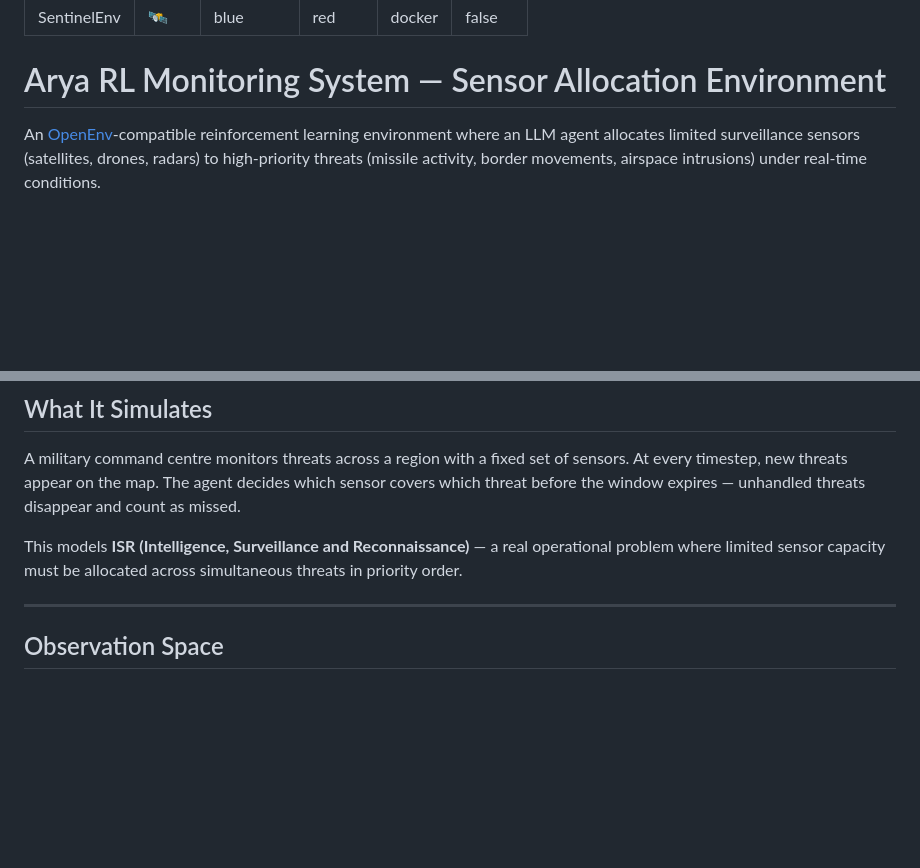
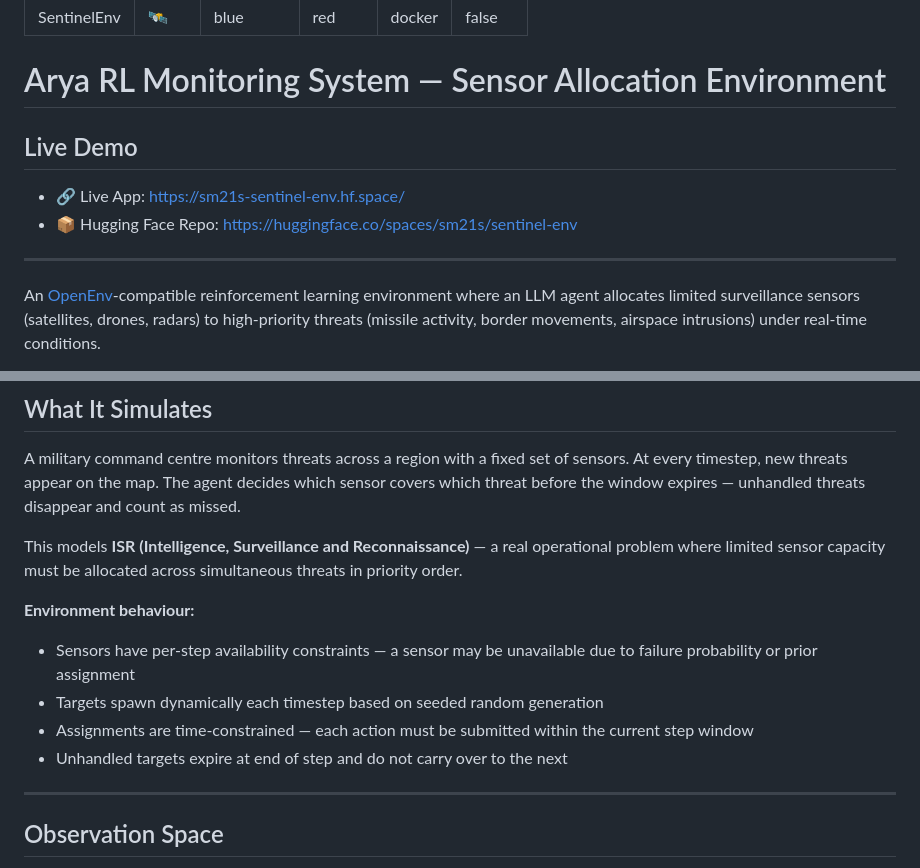
Before and after one commit to smritis21/arya, a Markdown page: README.md, 2 parts joined by grey strips. Drawn GitHub-style; blank space fills up the shorter version.

```diff
--- a/README.md
+++ b/README.md
@@ -8,6 +8,13 @@ pinned: false
 ---
 
 # Arya RL Monitoring System — Sensor Allocation Environment
+
+## Live Demo
+
+- 🔗 Live App: https://sm21s-sentinel-env.hf.space/
+- 📦 Hugging Face Repo: https://huggingface.co/spaces/sm21s/sentinel-env
+
+---
 
 An [OpenEnv](https://huggingface.co/openenv)-compatible reinforcement learning environment where an LLM agent allocates limited surveillance sensors (satellites, drones, radars) to high-priority threats (missile activity, border movements, airspace intrusions) under real-time conditions.
 
@@ -20,6 +27,12 @@ This environment implements the required OpenEnv interface: reset(), step(), and
 A military command centre monitors threats across a region with a fixed set of sensors. At every timestep, new threats appear on the map. The agent decides which sensor covers which threat before the window expires — unhandled threats disappear and count as missed.
 
 This models **ISR (Intelligence, Surveillance and Reconnaissance)** — a real operational problem where limited sensor capacity must be allocated across simultaneous threats in priority order.
+
+**Environment behaviour:**
+- Sensors have per-step availability constraints — a sensor may be unavailable due to failure probability or prior assignment
+- Targets spawn dynamically each timestep based on seeded random generation
+- Assignments are time-constrained — each action must be submitted within the current step window
+- Unhandled targets expire at end of step and do not carry over to the next
 
 ---
 
```
Also changed, not shown: other parts of README.md (+39 -26 lines).
